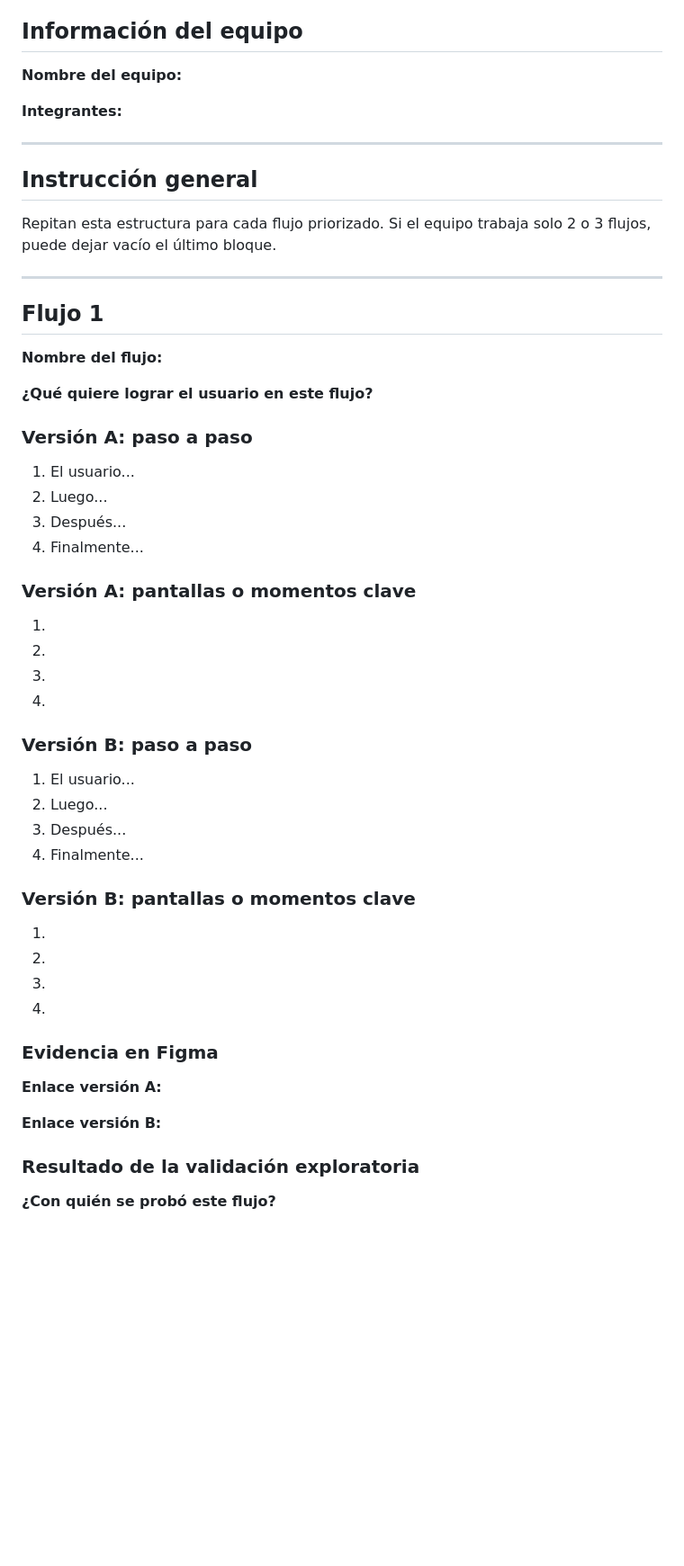
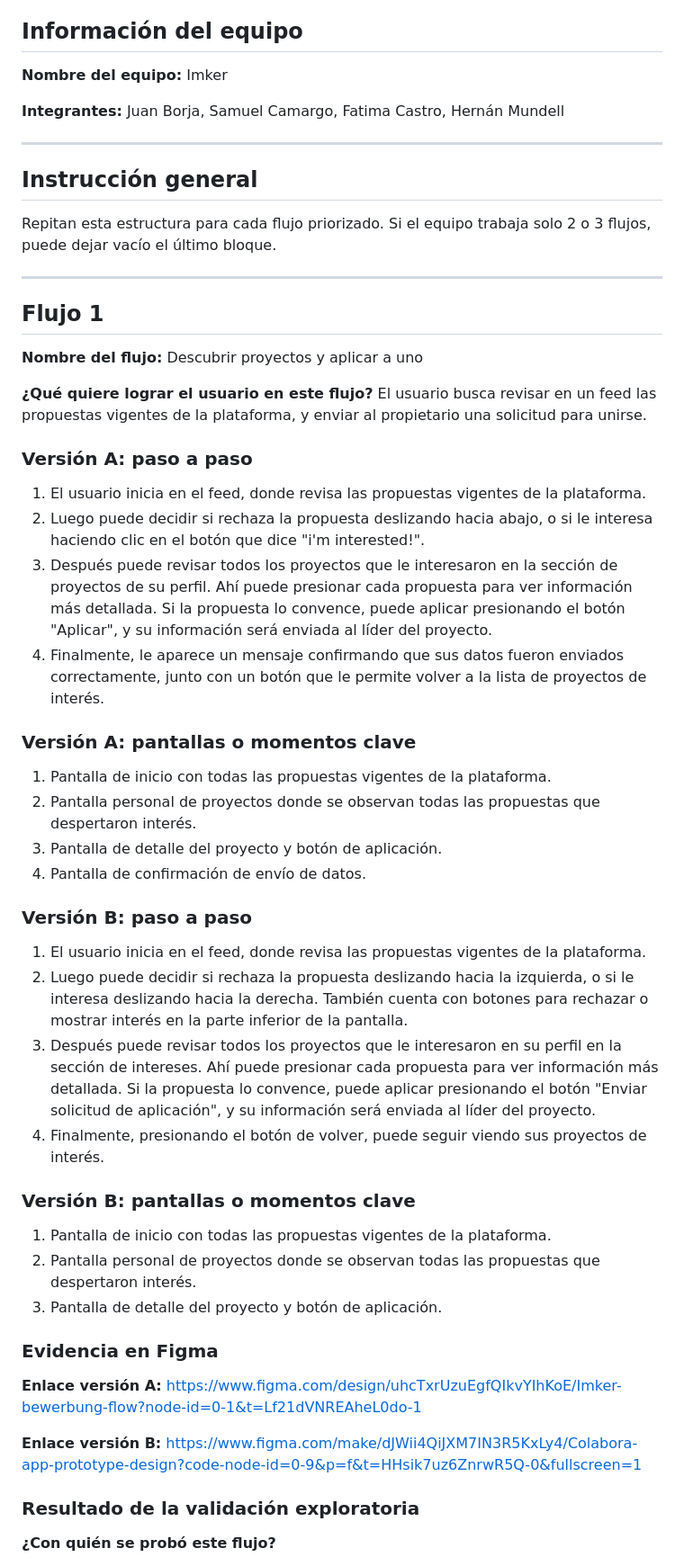
Before and after one commit to kicconsu/design-thinking, a Markdown page: semana-03/plantilla-prototipos-por-flujo.md, the part around the change. Shown at 90% size. Rendered like a GitHub page; blank space fills up the shorter version.

Commit message:
Enhance flow documentation for user project application
Updated the flow documentation with detailed steps and screens for user interactions in both versions A and B.

```diff
--- a/semana-03/plantilla-prototipos-por-flujo.md
+++ b/semana-03/plantilla-prototipos-por-flujo.md
@@ -5,9 +5,9 @@
 
 ## Información del equipo
 
-**Nombre del equipo:**
+**Nombre del equipo:** Imker
 
-**Integrantes:**
+**Integrantes:** Juan Borja, Samuel Camargo, Fatima Castro, Hernán Mundell
 
 ---
 
@@ -19,43 +19,42 @@ Repitan esta estructura para cada flujo priorizado. Si el equipo trabaja solo 2
 
 ## Flujo 1
 
-**Nombre del flujo:**
+**Nombre del flujo:** Descubrir proyectos y aplicar a uno
 
-**¿Qué quiere lograr el usuario en este flujo?**
+**¿Qué quiere lograr el usuario en este flujo?** El usuario busca revisar en un feed las propuestas vigentes de la plataforma, y enviar al propietario una solicitud para unirse.
 
 ### Versión A: paso a paso
 
-1. El usuario...
-2. Luego...
-3. Después...
-4. Finalmente...
+1. El usuario inicia en el feed, donde revisa las propuestas vigentes de la plataforma.
+2. Luego puede decidir si rechaza la propuesta deslizando hacia abajo, o si le interesa haciendo clic en el botón que dice "i'm interested!".
+3. Después puede revisar todos los proyectos que le interesaron en la sección de proyectos de su perfil. Ahí puede presionar cada propuesta para ver información más detallada. Si la propuesta lo convence, puede aplicar presionando el botón "Aplicar", y su información será enviada al líder del proyecto.
+4. Finalmente, le aparece un mensaje confirmando que sus datos fueron enviados correctamente, junto con un botón que le permite volver a la lista de proyectos de interés.
 
 ### Versión A: pantallas o momentos clave
 
-1.
-2.
-3.
-4.
+1. Pantalla de inicio con todas las propuestas vigentes de la plataforma.
+2. Pantalla personal de proyectos donde se observan todas las propuestas que despertaron interés.
+3. Pantalla de detalle del proyecto y botón de aplicación.
+4. Pantalla de confirmación de envío de datos.
 
 ### Versión B: paso a paso
 
-1. El usuario...
-2. Luego...
-3. Después...
-4. Finalmente...
+1. El usuario inicia en el feed, donde revisa las propuestas vigentes de la plataforma.
+2. Luego puede decidir si rechaza la propuesta deslizando hacia la izquierda, o si le interesa deslizando hacia la derecha. También cuenta con botones para rechazar o mostrar interés en la parte inferior de la pantalla.
+3. Después puede revisar todos los proyectos que le interesaron en su perfil en la sección de intereses. Ahí puede presionar cada propuesta para ver información más detallada. Si la propuesta lo convence, puede aplicar presionando el botón "Enviar solicitud de aplicación", y su información será enviada al líder del proyecto.
+4. Finalmente, presionando el botón de volver, puede seguir viendo sus proyectos de interés.
 
 ### Versión B: pantallas o momentos clave
 
-1.
-2.
-3.
-4.
+1. Pantalla de inicio con todas las propuestas vigentes de la plataforma.
+2. Pantalla personal de proyectos donde se observan todas las propuestas que despertaron interés.
+3. Pantalla de detalle del proyecto y botón de aplicación.
 
 ### Evidencia en Figma
 
-**Enlace versión A:**
+**Enlace versión A:** https://www.figma.com/design/uhcTxrUzuEgfQIkvYIhKoE/Imker-bewerbung-flow?node-id=0-1&t=Lf21dVNREAheL0do-1
 
-**Enlace versión B:**
+**Enlace versión B:** https://www.figma.com/make/dJWii4QiJXM7IN3R5KxLy4/Colabora-app-prototype-design?code-node-id=0-9&p=f&t=HHsik7uz6ZnrwR5Q-0&fullscreen=1
 
 ### Resultado de la validación exploratoria
 
```
